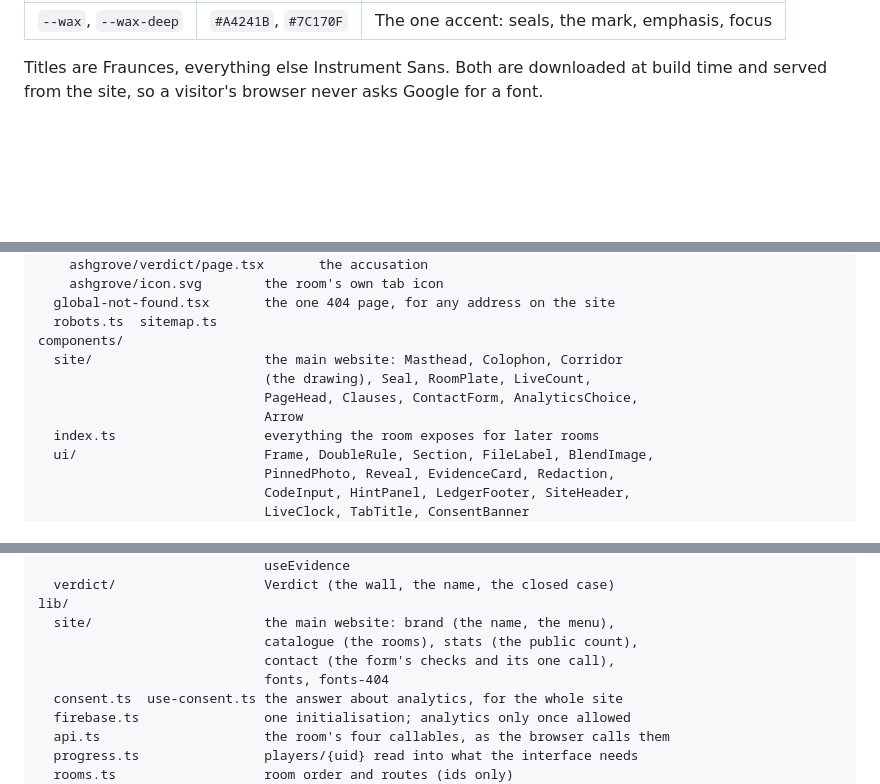
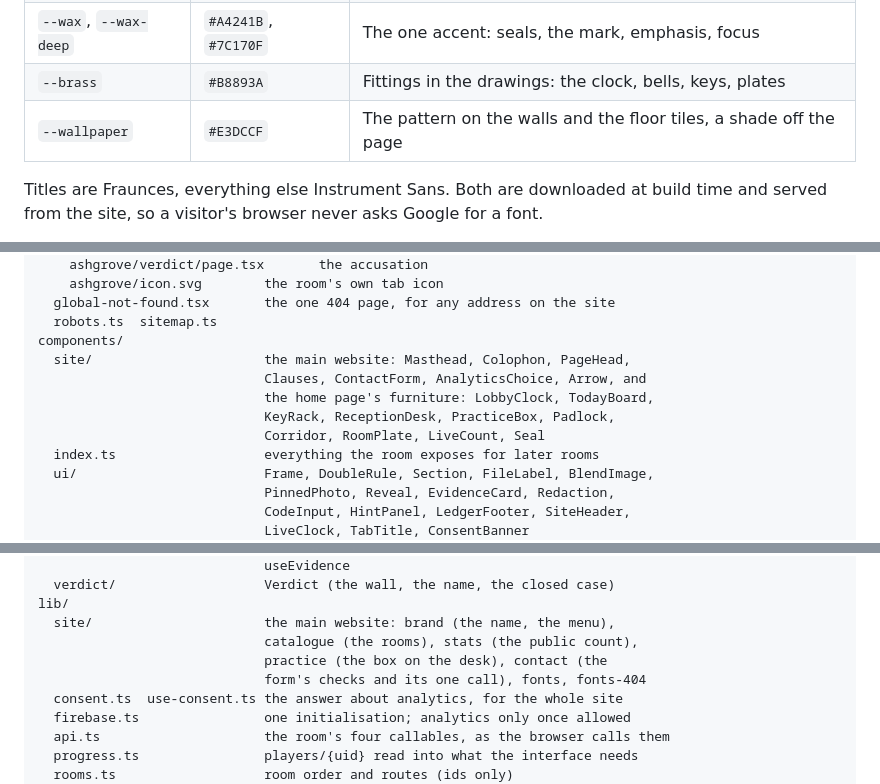
Before and after one commit to Innovatiff/ashgrove-file, a Markdown page: README.md, 3 parts joined by grey strips. Rendered like a GitHub page; blank space fills up the shorter version.

```diff
--- a/README.md
+++ b/README.md
@@ -88,6 +116,8 @@ tile. The one mask is on a room's photograph, the way the room shows it.
 | `--ink-3` | `#6B6458` | Labels and notes |
 | `--rule`, `--rule-2` | `#D8D1C3`, `#B9B0A0` | Hairlines, field borders |
 | `--wax`, `--wax-deep` | `#A4241B`, `#7C170F` | The one accent: seals, the mark, emphasis, focus |
+| `--brass` | `#B8893A` | Fittings in the drawings: the clock, bells, keys, plates |
+| `--wallpaper` | `#E3DCCF` | The pattern on the walls and the floor tiles, a shade off the page |
 
 Titles are Fraunces, everything else Instrument Sans. Both are downloaded at
 build time and served from the site, so a visitor's browser never asks Google
@@ -669,10 +699,11 @@ app/
   global-not-found.tsx       the one 404 page, for any address on the site
   robots.ts  sitemap.ts
 components/
-  site/                      the main website: Masthead, Colophon, Corridor
-                             (the drawing), Seal, RoomPlate, LiveCount,
-                             PageHead, Clauses, ContactForm, AnalyticsChoice,
-                             Arrow
+  site/                      the main website: Masthead, Colophon, PageHead,
+                             Clauses, ContactForm, AnalyticsChoice, Arrow, and
+                             the home page's furniture: LobbyClock, TodayBoard,
+                             KeyRack, ReceptionDesk, PracticeBox, Padlock,
+                             Corridor, RoomPlate, LiveCount, Seal
   index.ts                   everything the room exposes for later rooms
   ui/                        Frame, DoubleRule, Section, FileLabel, BlendImage,
                              PinnedPhoto, Reveal, EvidenceCard, Redaction,
@@ -692,8 +723,8 @@ components/
 lib/
   site/                      the main website: brand (the name, the menu),
                              catalogue (the rooms), stats (the public count),
-                             contact (the form's checks and its one call),
-                             fonts, fonts-404
+                             practice (the box on the desk), contact (the
+                             form's checks and its one call), fonts, fonts-404
   consent.ts  use-consent.ts the answer about analytics, for the whole site
   firebase.ts                one initialisation; analytics only once allowed
   api.ts                     the room's four callables, as the browser calls them
```
Also changed, not shown: other parts of README.md (+29 -1 lines), docs/screenshots/site-home-phone.jpg, docs/screenshots/site-home.jpg, public/unsealed-og.png, 14 other files.
